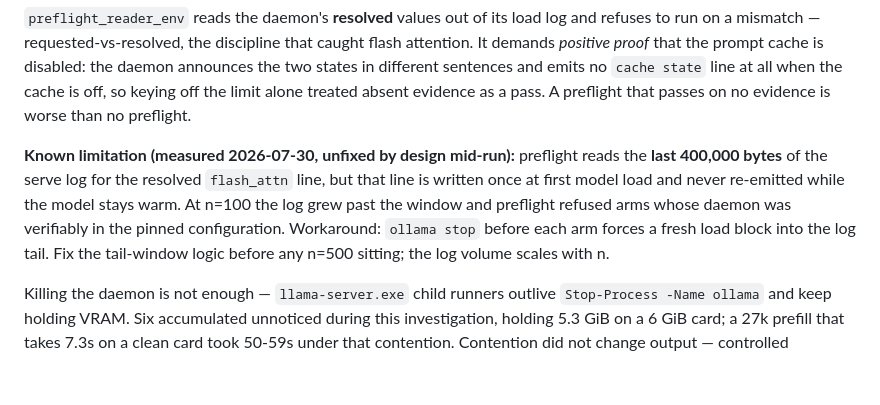
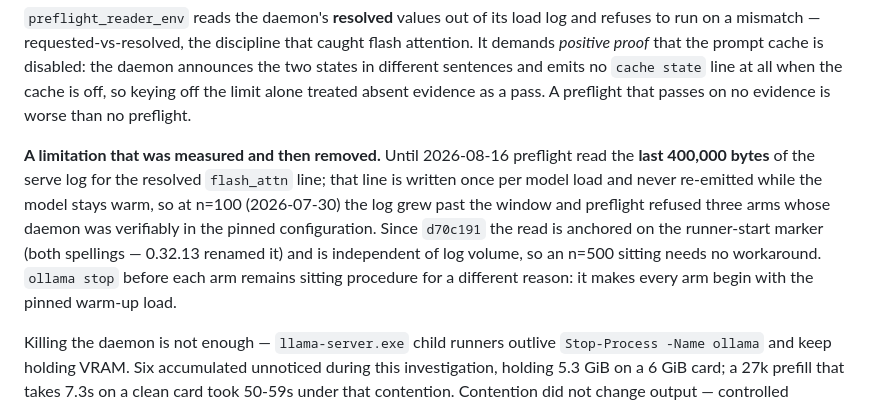
Before and after one commit to IasonasKokkalos/mnimi, a Markdown page: docs/SPEC.md, the part around the change. Rendered like a GitHub page; blank space fills up the shorter version.

Commit message:
retire the "preflight bug unfixed" lines; the tail window was fixed in d70c191
CLAUDE.md and SPEC still said preflight scans the last 400 KB of the serve
log and would refuse long sittings. d70c191 (2026-08-16) anchored the read on
the runner-start marker, and the 2026-08-16 n=100 sitting plus yesterday's
3,700 s restart-pair run both passed preflight on logs of any length. Both
passages now record the bug as measured and removed, and give the real reason
`ollama stop` before each arm stays procedure: every arm begins with the
pinned warm-up load.

Docs only.

Co-Authored-By: Claude Fable 5.1 <noreply@anthropic.com>
Claude-Session: https://claude.ai/code/session_015d3PQ4AfoNUQnx9LwQFWpB

```diff
--- a/docs/SPEC.md
+++ b/docs/SPEC.md
@@ -1257,14 +1257,16 @@ no `cache state` line at all when the cache is off, so keying off the limit alon
 treated absent evidence as a pass. A preflight that passes on no evidence is
 worse than no preflight.
 
-**Known limitation (measured 2026-07-30, unfixed by design mid-run):**
-preflight reads the **last 400,000 bytes** of the serve log for the resolved
-`flash_attn` line, but that line is written once at first model load and never
-re-emitted while the model stays warm. At n=100 the log grew past the window
-and preflight refused arms whose daemon was verifiably in the pinned
-configuration. Workaround: `ollama stop` before each arm forces a fresh load
-block into the log tail. Fix the tail-window logic before any n=500 sitting;
-the log volume scales with n.
+**A limitation that was measured and then removed.** Until 2026-08-16
+preflight read the **last 400,000 bytes** of the serve log for the resolved
+`flash_attn` line; that line is written once per model load and never
+re-emitted while the model stays warm, so at n=100 (2026-07-30) the log grew
+past the window and preflight refused three arms whose daemon was verifiably
+in the pinned configuration. Since `d70c191` the read is anchored on the
+runner-start marker (both spellings — 0.32.13 renamed it) and is independent
+of log volume, so an n=500 sitting needs no workaround. `ollama stop` before
+each arm remains sitting procedure for a different reason: it makes every arm
+begin with the pinned warm-up load.
 
 Killing the daemon is not enough — `llama-server.exe` child runners outlive
 `Stop-Process -Name ollama` and keep holding VRAM. Six accumulated unnoticed
```
Also changed, not shown: CLAUDE.md (+6 -6 lines).
